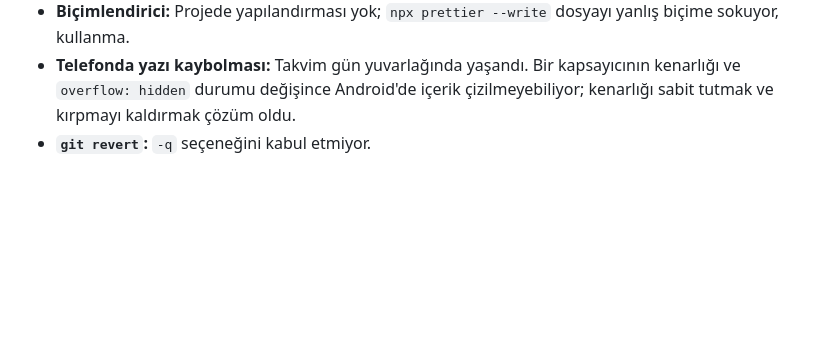
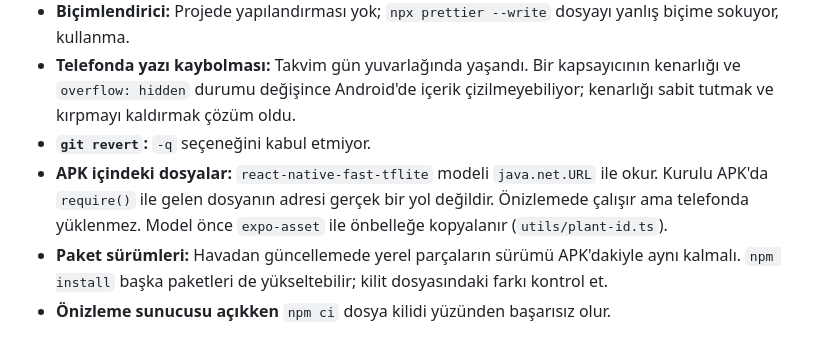
Before and after one commit to onursonmezz/sprout, a Markdown page: PROJE-NOTLARI.md, the part around the change. Drawn GitHub-style; blank space fills up the shorter version.

Commit message:
Devir notu: APK icindeki dosyalar ve paket surumleri tuzaklari
Co-Authored-By: Claude Opus 5.5 <noreply@anthropic.com>

```diff
--- a/PROJE-NOTLARI.md
+++ b/PROJE-NOTLARI.md
@@ -110,3 +110,6 @@ Bu dosya, projeyi devralan Claude için yazıldı (son güncelleme: 14 Ekim 2026
 - **Biçimlendirici:** Projede yapılandırması yok; `npx prettier --write` dosyayı yanlış biçime sokuyor, kullanma.
 - **Telefonda yazı kaybolması:** Takvim gün yuvarlağında yaşandı. Bir kapsayıcının kenarlığı ve `overflow: hidden` durumu değişince Android'de içerik çizilmeyebiliyor; kenarlığı sabit tutmak ve kırpmayı kaldırmak çözüm oldu.
 - **`git revert`:** `-q` seçeneğini kabul etmiyor.
+- **APK içindeki dosyalar:** `react-native-fast-tflite` modeli `java.net.URL` ile okur. Kurulu APK'da `require()` ile gelen dosyanın adresi gerçek bir yol değildir. Önizlemede çalışır ama telefonda yüklenmez. Model önce `expo-asset` ile önbelleğe kopyalanır (`utils/plant-id.ts`).
+- **Paket sürümleri:** Havadan güncellemede yerel parçaların sürümü APK'dakiyle aynı kalmalı. `npm install` başka paketleri de yükseltebilir; kilit dosyasındaki farkı kontrol et.
+- **Önizleme sunucusu açıkken** `npm ci` dosya kilidi yüzünden başarısız olur.
```
